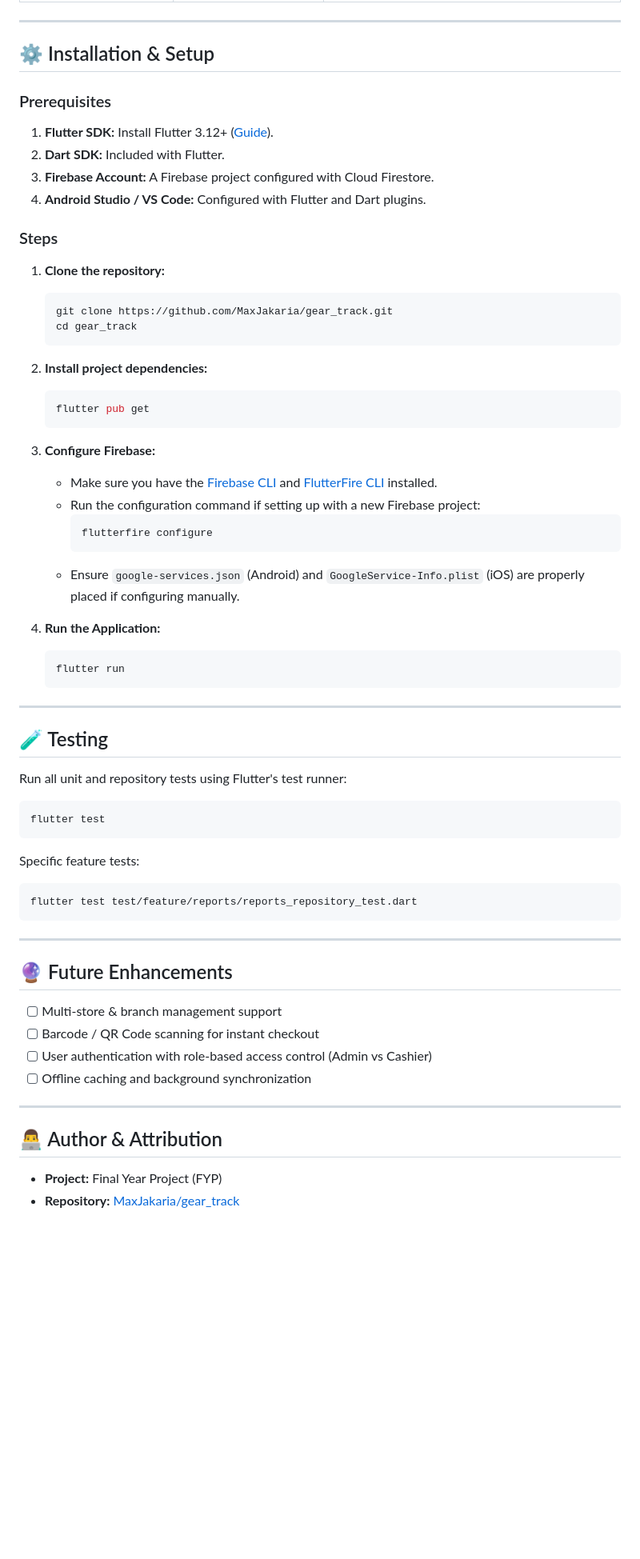
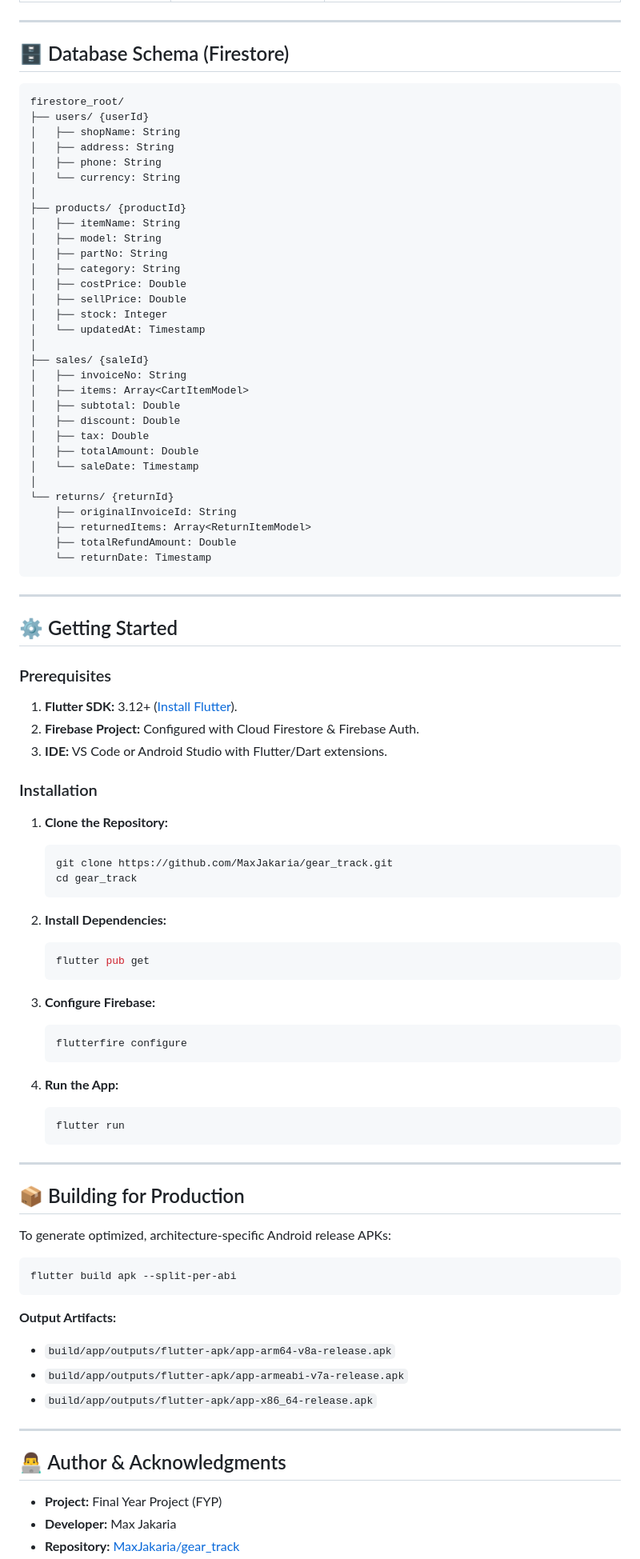
Before and after one commit to MaxJakaria/gear_track, a Markdown page: README.md, the part around one of its changes. Shown at 80% size. Rendered like a GitHub page; blank space fills up the shorter version.

````diff
--- a/README.md
+++ b/README.md
@@ -159,71 +197,93 @@ lib/
 
 ---
 
-## ⚙️ Installation & Setup
+## 🗄️ Database Schema (Firestore)
+
+```
+firestore_root/
+├── users/ {userId}
+│   ├── shopName: String
+│   ├── address: String
+│   ├── phone: String
+│   └── currency: String
+│
+├── products/ {productId}
+│   ├── itemName: String
+│   ├── model: String
+│   ├── partNo: String
+│   ├── category: String
+│   ├── costPrice: Double
+│   ├── sellPrice: Double
+│   ├── stock: Integer
+│   └── updatedAt: Timestamp
+│
+├── sales/ {saleId}
+│   ├── invoiceNo: String
+│   ├── items: Array<CartItemModel>
+│   ├── subtotal: Double
+│   ├── discount: Double
+│   ├── tax: Double
+│   ├── totalAmount: Double
+│   └── saleDate: Timestamp
+│
+└── returns/ {returnId}
+    ├── originalInvoiceId: String
+    ├── returnedItems: Array<ReturnItemModel>
+    ├── totalRefundAmount: Double
+    └── returnDate: Timestamp
+```
+
+---
+
+## ⚙️ Getting Started
 
 ### Prerequisites
+1. **Flutter SDK:** 3.12+ ([Install Flutter](https://docs.flutter.dev/get-started/install)).
+2. **Firebase Project:** Configured with Cloud Firestore & Firebase Auth.
+3. **IDE:** VS Code or Android Studio with Flutter/Dart extensions.
 
-1. **Flutter SDK:** Install Flutter 3.12+ ([Guide](https://docs.flutter.dev/get-started/install)).
-2. **Dart SDK:** Included with Flutter.
-3. **Firebase Account:** A Firebase project configured with Cloud Firestore.
-4. **Android Studio / VS Code:** Configured with Flutter and Dart plugins.
+### Installation
 
-### Steps
-
-1. **Clone the repository:**
-
+1. **Clone the Repository:**
    ```bash
    git clone https://github.com/MaxJakaria/gear_track.git
    cd gear_track
    ```
 
-2. **Install project dependencies:**
-
+2. **Install Dependencies:**
    ```bash
    flutter pub get
    ```
 
 3. **Configure Firebase:**
-   - Make sure you have the [Firebase CLI](https://firebase.google.com/docs/cli) and [FlutterFire CLI](https://firebase.flutter.dev/docs/cli) installed.
-   - Run the configuration command if setting up with a new Firebase project:
-     ```bash
-     flutterfire configure
-     ```
-   - Ensure `google-services.json` (Android) and `GoogleService-Info.plist` (iOS) are properly placed if configuring manually.
+   ```bash
+   flutterfire configure
+   ```
 
-4. **Run the Application:**
+4. **Run the App:**
    ```bash
    flutter run
    ```
 
 ---
 
-## 🧪 Testing
+## 📦 Building for Production
 
-Run all unit and repository tests using Flutter's test runner:
+To generate optimized, architecture-specific Android release APKs:
 
 ```bash
-flutter test
+flutter build apk --split-per-abi
 ```
 
-Specific feature tests:
-
-```bash
-flutter test test/feature/reports/reports_repository_test.dart
-```
+**Output Artifacts:**
+- `build/app/outputs/flutter-apk/app-arm64-v8a-release.apk`
+- `build/app/outputs/flutter-apk/app-armeabi-v7a-release.apk`
+- `build/app/outputs/flutter-apk/app-x86_64-release.apk`
 
 ---
 
-## 🔮 Future Enhancements
-
-- [ ] Multi-store & branch management support
-- [ ] Barcode / QR Code scanning for instant checkout
-- [ ] User authentication with role-based access control (Admin vs Cashier)
-- [ ] Offline caching and background synchronization
-
----
-
-## 👨‍💻 Author & Attribution
+## 👨‍💻 Author & Acknowledgments
 
 - **Project:** Final Year Project (FYP)
+- **Developer:** Max Jakaria
 - **Repository:** [MaxJakaria/gear_track](https://github.com/MaxJakaria/gear_track)
````
Also changed, not shown: other parts of README.md (+140 -102 lines).
